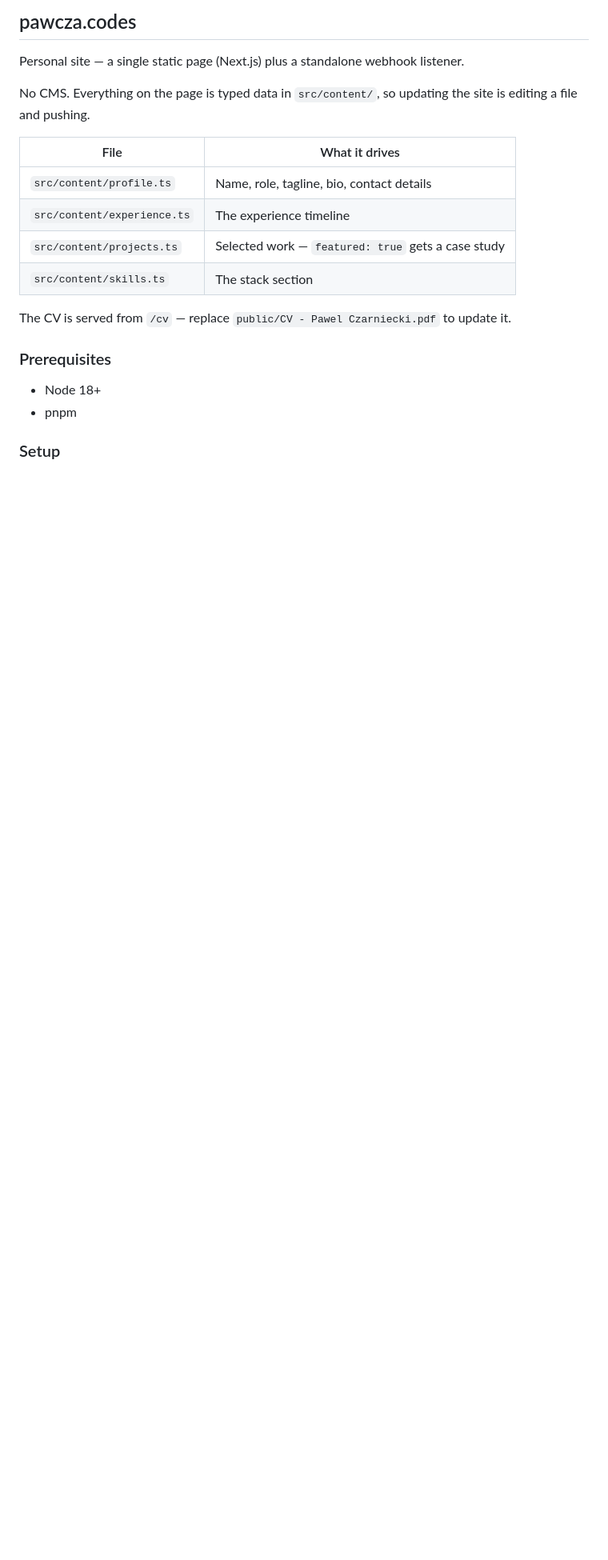
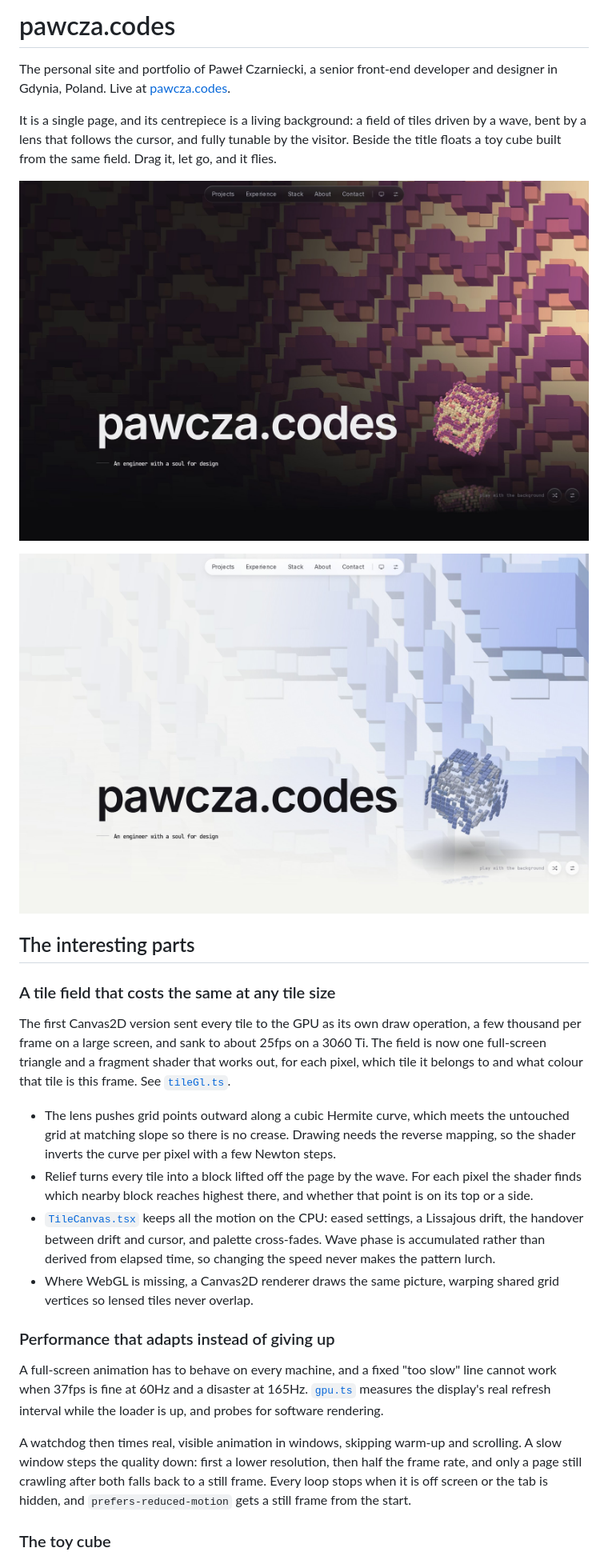
Before and after one commit to pawcza/pawcza.codes, a Markdown page: README.md, the part around one of its changes. Shown at 80% size. Rendered like a GitHub page; pictures changed too: docs/hero-dark.jpg (added), docs/hero-light.jpg (added); blank space fills up the shorter version.

```diff
--- a/README.md
+++ b/README.md
@@ -1,23 +1,29 @@
-## pawcza.codes
+# pawcza.codes
 
-Personal site — a single static page (Next.js) plus a standalone webhook listener.
+The personal site and portfolio of Paweł Czarniecki, a senior front-end developer and designer in Gdynia, Poland. Live at [pawcza.codes](https://pawcza.codes).
 
-No CMS. Everything on the page is typed data in `src/content/`, so updating the
-site is editing a file and pushing.
+It is a single page, and its centrepiece is a living background: a field of tiles driven by a wave, bent by a lens that follows the cursor, and fully tunable by the visitor. Beside the title floats a toy cube built from the same field. Drag it, let go, and it flies.
 
-| File                       | What it drives                                    |
-| -------------------------- | ------------------------------------------------- |
-| `src/content/profile.ts`   | Name, role, tagline, bio, contact details          |
-| `src/content/experience.ts`| The experience timeline                            |
-| `src/content/projects.ts`  | Selected work — `featured: true` gets a case study |
-| `src/content/skills.ts`    | The stack section                                  |
+![The hero in dark mode: a relief field of purple tiles with a floating toy cube beside the title](docs/hero-dark.jpg)
 
-The CV is served from `/cv` — replace `public/CV - Pawel Czarniecki.pdf` to
-update it.
+![The hero in light mode: a pale blue relief field and the floating toy cube](docs/hero-light.jpg)
 
-### Prerequisites
+## The interesting parts
 
-- Node 18+
-- pnpm
+### A tile field that costs the same at any tile size
 
-### Setup
+The first Canvas2D version sent every tile to the GPU as its own draw operation, a few thousand per frame on a large screen, and sank to about 25fps on a 3060 Ti. The field is now one full-screen triangle and a fragment shader that works out, for each pixel, which tile it belongs to and what colour that tile is this frame. See [`tileGl.ts`](src/components/hero/tileGl.ts).
+
+- The lens pushes grid points outward along a cubic Hermite curve, which meets the untouched grid at matching slope so there is no crease. Drawing needs the reverse mapping, so the shader inverts the curve per pixel with a few Newton steps.
+- Relief turns every tile into a block lifted off the page by the wave. For each pixel the shader finds which nearby block reaches highest there, and whether that point is on its top or a side.
+- [`TileCanvas.tsx`](src/components/hero/TileCanvas.tsx) keeps all the motion on the CPU: eased settings, a Lissajous drift, the handover between drift and cursor, and palette cross-fades. Wave phase is accumulated rather than derived from elapsed time, so changing the speed never makes the pattern lurch.
+- Where WebGL is missing, a Canvas2D renderer draws the same picture, warping shared grid vertices so lensed tiles never overlap.
+
+### Performance that adapts instead of giving up
+
+A full-screen animation has to behave on every machine, and a fixed "too slow" line cannot work when 37fps is fine at 60Hz and a disaster at 165Hz. [`gpu.ts`](src/components/common/gpu.ts) measures the display's real refresh interval while the loader is up, and probes for software rendering.
+
+A watchdog then times real, visible animation in windows, skipping warm-up and scrolling. A slow window steps the quality down: first a lower resolution, then half the frame rate, and only a page still crawling after both falls back to a still frame. Every loop stops when it is off screen or the tab is hidden, and `prefers-reduced-motion` gets a still frame from the start.
+
+### The toy cube
+
```
Also changed, not shown: other parts of README.md (+58 -19 lines), 13 other files.
